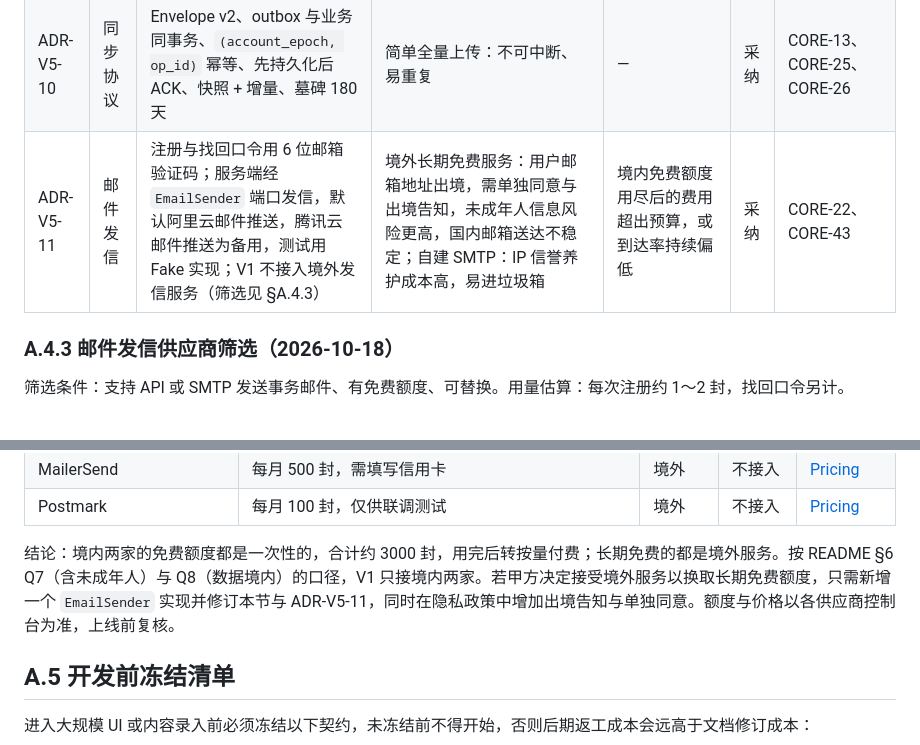
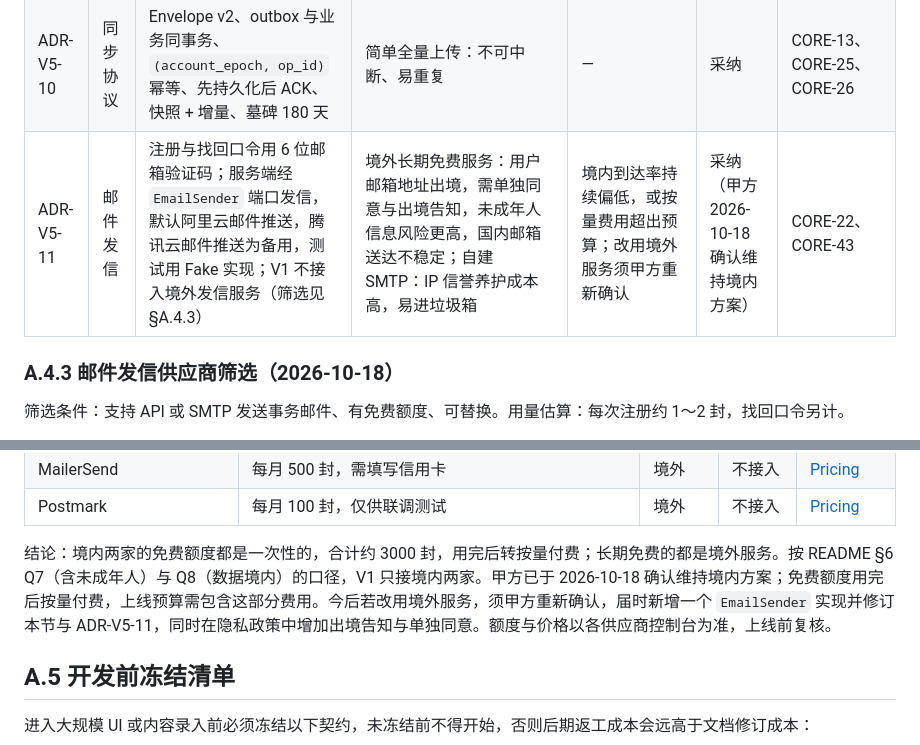
Before and after one commit to VividVeneto/BubeiGongshi, a Markdown page: SADD/附录A-架构决策与评审记录.md, 2 parts joined by grey strips. Rendered like a GitHub page.

```diff
--- a/SADD/附录A-架构决策与评审记录.md
+++ b/SADD/附录A-架构决策与评审记录.md
@@ -273,7 +273,7 @@ ADR 字段：背景、方案、结论、被否方案的代价、重新评估条
 | ADR-V5-08 | 状态机位置 | 学习组循环、升级日志、同步合并、识别会话与 GC 均为 Rust sans-I/O 状态机，平台只做 I/O | 状态机写在 Dart：难以跨端一致与单测 | — | 采纳 | CORE-19、CORE-24、CORE-26、CORE-32 |
 | ADR-V5-09 | 资源包安全 | 先验签后解包、限额与危险路径拒绝、安全序号防回滚、TUF 风格更新元数据 | 只校验整包签名：路径穿越与压缩炸弹风险 | — | 采纳 | CORE-15 |
 | ADR-V5-10 | 同步协议 | Envelope v2、outbox 与业务同事务、`(account_epoch, op_id)` 幂等、先持久化后 ACK、快照 + 增量、墓碑 180 天 | 简单全量上传：不可中断、易重复 | — | 采纳 | CORE-13、CORE-25、CORE-26 |
-| ADR-V5-11 | 邮件发信 | 注册与找回口令用 6 位邮箱验证码；服务端经 `EmailSender` 端口发信，默认阿里云邮件推送，腾讯云邮件推送为备用，测试用 Fake 实现；V1 不接入境外发信服务（筛选见 §A.4.3） | 境外长期免费服务：用户邮箱地址出境，需单独同意与出境告知，未成年人信息风险更高，国内邮箱送达不稳定；自建 SMTP：IP 信誉养护成本高，易进垃圾箱 | 境内免费额度用尽后的费用超出预算，或到达率持续偏低 | 采纳 | CORE-22、CORE-43 |
+| ADR-V5-11 | 邮件发信 | 注册与找回口令用 6 位邮箱验证码；服务端经 `EmailSender` 端口发信，默认阿里云邮件推送，腾讯云邮件推送为备用，测试用 Fake 实现；V1 不接入境外发信服务（筛选见 §A.4.3） | 境外长期免费服务：用户邮箱地址出境，需单独同意与出境告知，未成年人信息风险更高，国内邮箱送达不稳定；自建 SMTP：IP 信誉养护成本高，易进垃圾箱 | 境内到达率持续偏低，或按量费用超出预算；改用境外服务须甲方重新确认 | 采纳（甲方 2026-10-18 确认维持境内方案） | CORE-22、CORE-43 |
 
 ### A.4.3 邮件发信供应商筛选（2026-10-18）
 
@@ -291,7 +291,7 @@ ADR 字段：背景、方案、结论、被否方案的代价、重新评估条
 | MailerSend | 每月 500 封，需填写信用卡 | 境外 | 不接入 | [Pricing](https://www.mailersend.com/pricing) |
 | Postmark | 每月 100 封，仅供联调测试 | 境外 | 不接入 | [Pricing](https://postmarkapp.com/pricing) |
 
-结论：境内两家的免费额度都是一次性的，合计约 3000 封，用完后转按量付费；长期免费的都是境外服务。按 README §6 Q7（含未成年人）与 Q8（数据境内）的口径，V1 只接境内两家。若甲方决定接受境外服务以换取长期免费额度，只需新增一个 `EmailSender` 实现并修订本节与 ADR-V5-11，同时在隐私政策中增加出境告知与单独同意。额度与价格以各供应商控制台为准，上线前复核。
+结论：境内两家的免费额度都是一次性的，合计约 3000 封，用完后转按量付费；长期免费的都是境外服务。按 README §6 Q7（含未成年人）与 Q8（数据境内）的口径，V1 只接境内两家。甲方已于 2026-10-18 确认维持境内方案；免费额度用完后按量付费，上线预算需包含这部分费用。今后若改用境外服务，须甲方重新确认，届时新增一个 `EmailSender` 实现并修订本节与 ADR-V5-11，同时在隐私政策中增加出境告知与单独同意。额度与价格以各供应商控制台为准，上线前复核。
 
 ## A.5 开发前冻结清单
 
```
Also changed, not shown: SADD/README.md (+2 -1 lines).
